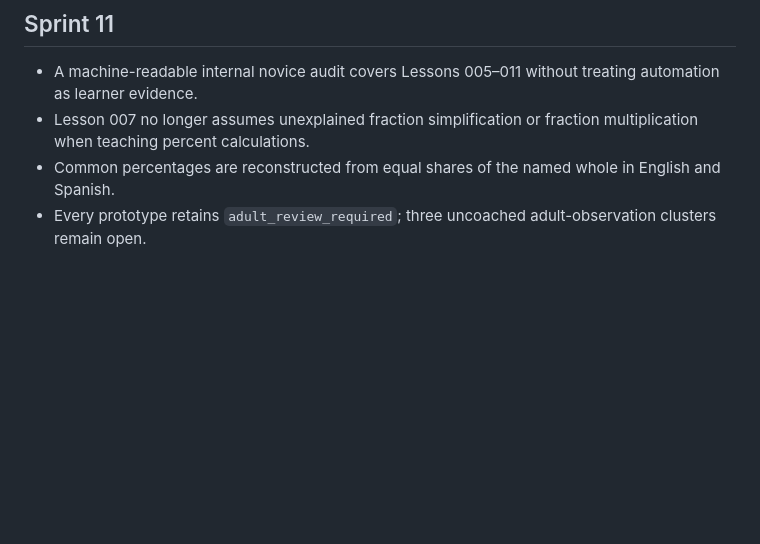
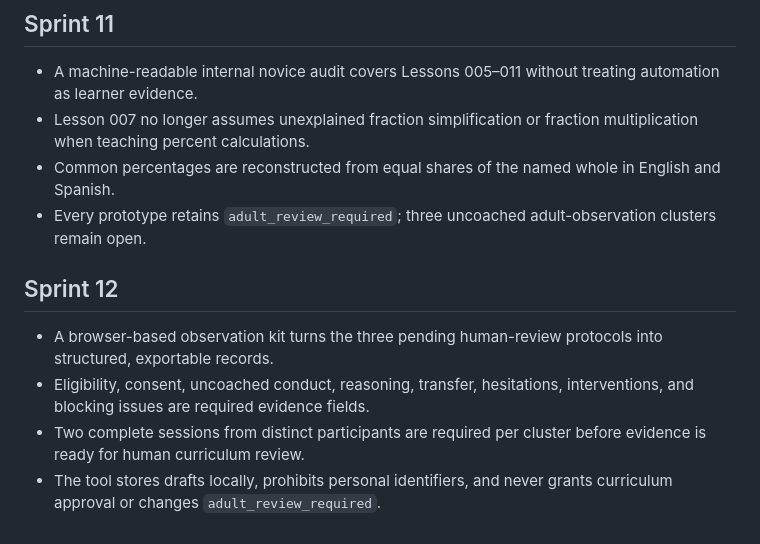
Before and after one commit to tiffanymnz/atlas, a Markdown page: README.md, the part around the change. Drawn GitHub-style; blank space fills up the shorter version.

Commit message:
Build Sprint 12 learner observation kit

```diff
--- a/README.md
+++ b/README.md
@@ -91,3 +91,10 @@ Run the checks with `npm test`.
 - Lesson 007 no longer assumes unexplained fraction simplification or fraction multiplication when teaching percent calculations.
 - Common percentages are reconstructed from equal shares of the named whole in English and Spanish.
 - Every prototype retains `adult_review_required`; three uncoached adult-observation clusters remain open.
+
+## Sprint 12
+
+- A browser-based observation kit turns the three pending human-review protocols into structured, exportable records.
+- Eligibility, consent, uncoached conduct, reasoning, transfer, hesitations, interventions, and blocking issues are required evidence fields.
+- Two complete sessions from distinct participants are required per cluster before evidence is ready for human curriculum review.
+- The tool stores drafts locally, prohibits personal identifiers, and never grants curriculum approval or changes `adult_review_required`.
```
